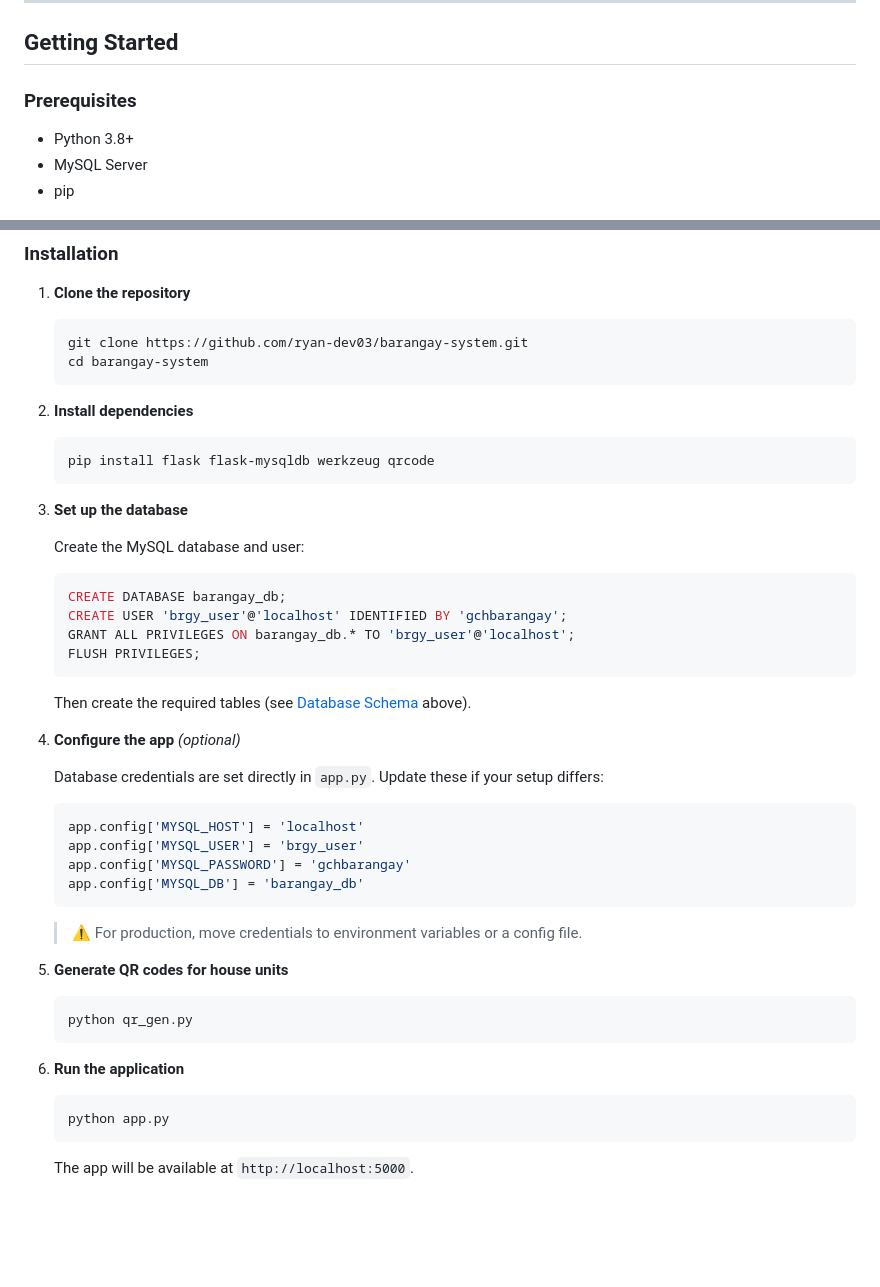
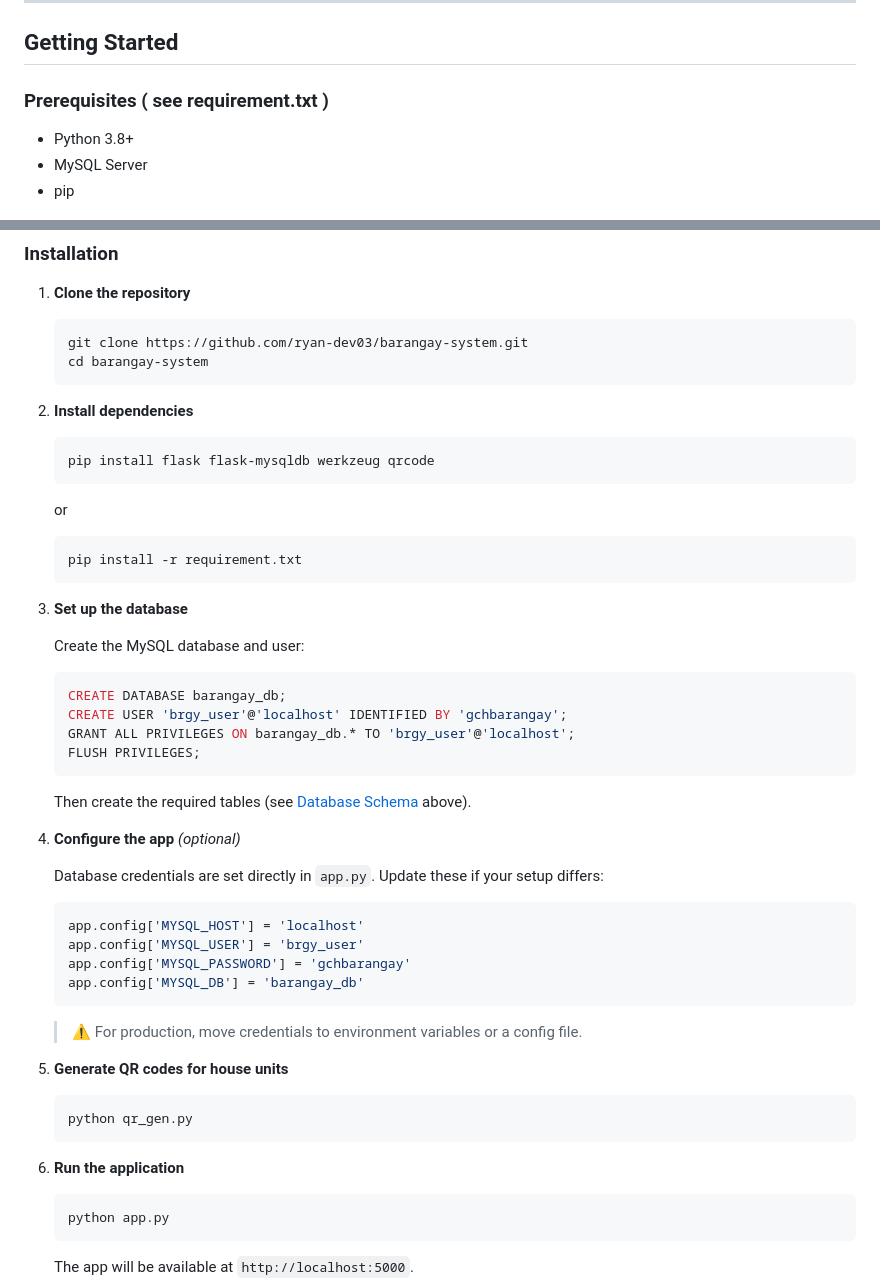
Before and after one commit to ryan-dev03/barangay-system, a Markdown page: README.md, 2 parts joined by grey strips. Rendered like a GitHub page; blank space fills up the shorter version.

Commit message:
final na this

````diff
--- a/README.md
+++ b/README.md
@@ -74,7 +74,7 @@ The application expects a MySQL database named `barangay_db` with the following
 
 ## Getting Started
 
-### Prerequisites
+### Prerequisites ( see requirement.txt )
 
 - Python 3.8+
 - MySQL Server
@@ -92,8 +92,12 @@ The application expects a MySQL database named `barangay_db` with the following
    ```bash
    pip install flask flask-mysqldb werkzeug qrcode
    ```
+   or
+    ```bash
+   pip install -r requirement.txt
+   ```
 
-3. **Set up the database**
+4. **Set up the database**
 
    Create the MySQL database and user:
    ```sql
@@ -105,7 +109,7 @@ The application expects a MySQL database named `barangay_db` with the following
 
    Then create the required tables (see [Database Schema](#database-schema) above).
 
-4. **Configure the app** *(optional)*
+5. **Configure the app** *(optional)*
 
    Database credentials are set directly in `app.py`. Update these if your setup differs:
    ```python
@@ -116,12 +120,12 @@ The application expects a MySQL database named `barangay_db` with the following
    ```
    > ⚠️ For production, move credentials to environment variables or a config file.
 
-5. **Generate QR codes for house units**
+6. **Generate QR codes for house units**
    ```bash
    python qr_gen.py
    ```
 
-6. **Run the application**
+7. **Run the application**
    ```bash
    python app.py
    ```
````
